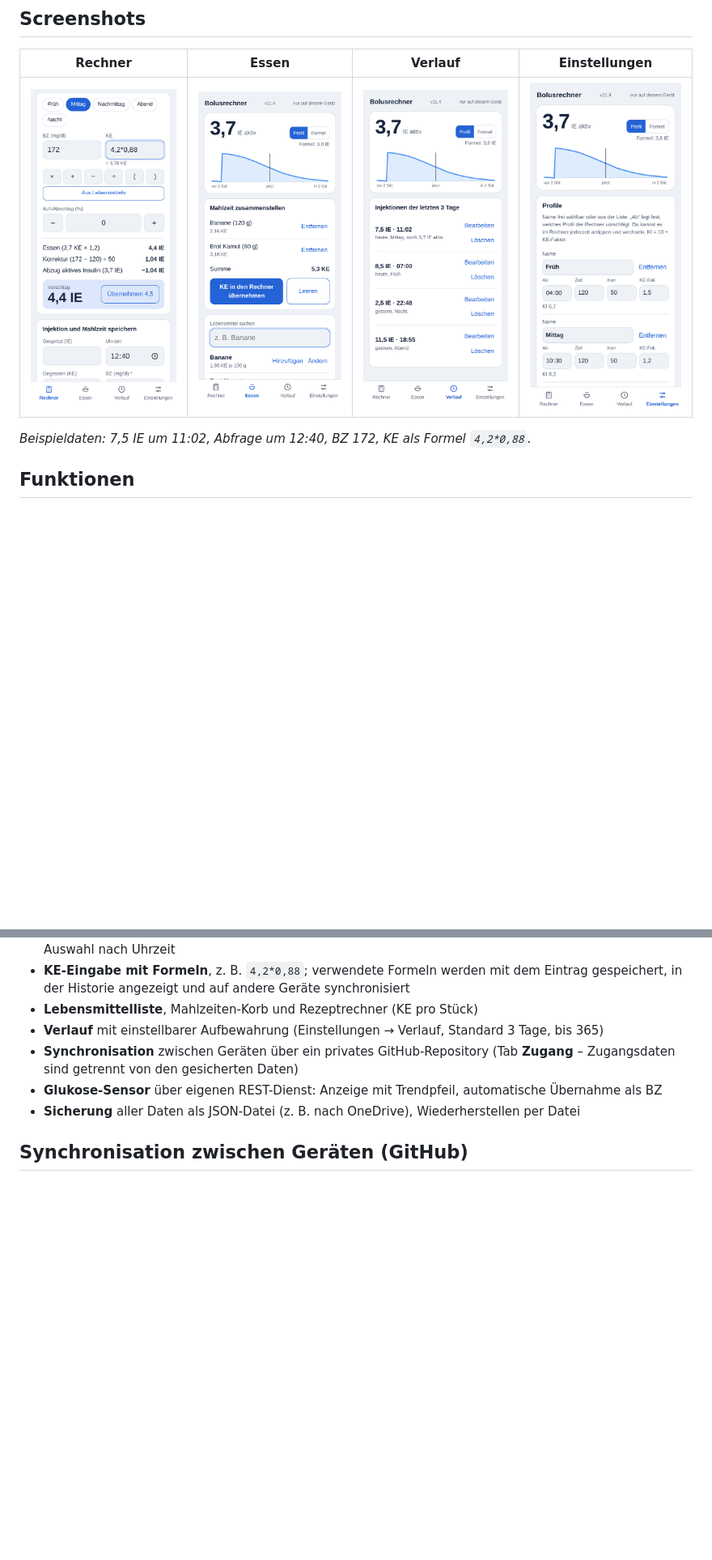
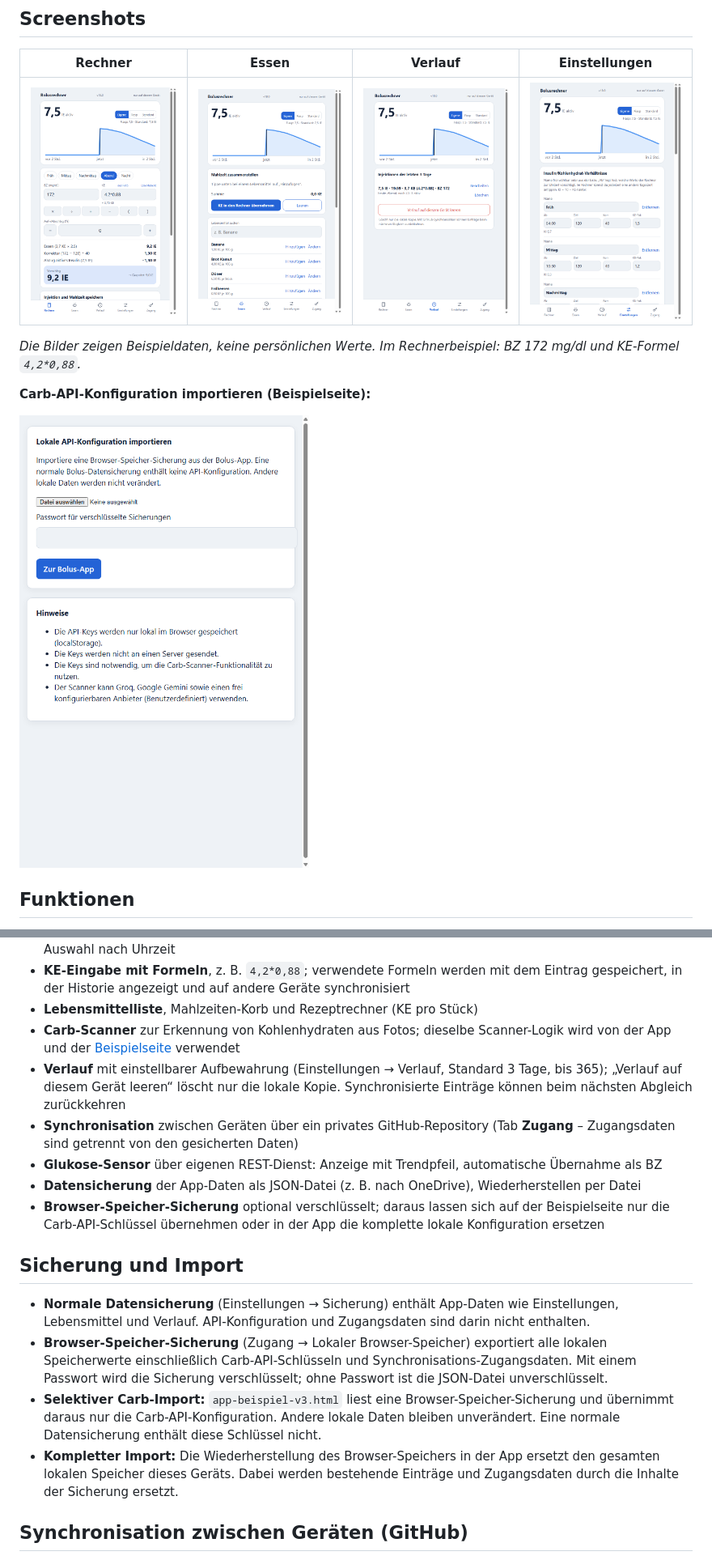
Before and after one commit to balu58/bolus, a Markdown page: README.md, 2 parts joined by grey strips. Shown at 81% size. GitHub-like rendering; pictures changed too: screenshots/1-rechner.png, screenshots/2-essen.png, screenshots/3-verlauf.png; blank space fills up the shorter version.

```diff
--- a/README.md
+++ b/README.md
@@ -11,7 +11,11 @@ Bolusrechner für schnell wirksames Insulin als Web-App für das iPhone. Läuft
 |:---:|:---:|:---:|:---:|
 | <img src="screenshots/1-rechner.png" width="200" alt="Rechner mit Bolusvorschlag"> | <img src="screenshots/2-essen.png" width="200" alt="Mahlzeit zusammenstellen"> | <img src="screenshots/3-verlauf.png" width="200" alt="Verlauf der Injektionen"> | <img src="screenshots/4-einstellungen.png" width="200" alt="Insulin/Kohlenhydrat-Verhältnisse und Einstellungen"> |
 
-*Beispieldaten: 7,5 IE um 11:02, Abfrage um 12:40, BZ 172, KE als Formel `4,2*0,88`.*
+*Die Bilder zeigen Beispieldaten, keine persönlichen Werte. Im Rechnerbeispiel: BZ 172 mg/dl und KE-Formel `4,2*0,88`.*
+
+**Carb-API-Konfiguration importieren (Beispielseite):**
+
+<img src="screenshots/5-carb-import.png" width="480" alt="Import der lokalen Carb-API-Konfiguration mit Passwortfeld">
 
 ## Funktionen
 
@@ -28,10 +32,19 @@ Bolusrechner für schnell wirksames Insulin als Web-App für das iPhone. Läuft
 - **Insulin/Kohlenhydrat-Verhältnisse** je Tageszeit frei benennbar, hinzufügen/entfernen, automatische Auswahl nach Uhrzeit
 - **KE-Eingabe mit Formeln**, z. B. `4,2*0,88`; verwendete Formeln werden mit dem Eintrag gespeichert, in der Historie angezeigt und auf andere Geräte synchronisiert
 - **Lebensmittelliste**, Mahlzeiten-Korb und Rezeptrechner (KE pro Stück)
-- **Verlauf** mit einstellbarer Aufbewahrung (Einstellungen → Verlauf, Standard 3 Tage, bis 365)
+- **Carb-Scanner** zur Erkennung von Kohlenhydraten aus Fotos; dieselbe Scanner-Logik wird von der App und der [Beispielseite](app-beispiel-v3.html) verwendet
+- **Verlauf** mit einstellbarer Aufbewahrung (Einstellungen → Verlauf, Standard 3 Tage, bis 365); „Verlauf auf diesem Gerät leeren“ löscht nur die lokale Kopie. Synchronisierte Einträge können beim nächsten Abgleich zurückkehren
 - **Synchronisation** zwischen Geräten über ein privates GitHub-Repository (Tab **Zugang** – Zugangsdaten sind getrennt von den gesicherten Daten)
 - **Glukose-Sensor** über eigenen REST-Dienst: Anzeige mit Trendpfeil, automatische Übernahme als BZ
-- **Sicherung** aller Daten als JSON-Datei (z. B. nach OneDrive), Wiederherstellen per Datei
+- **Datensicherung** der App-Daten als JSON-Datei (z. B. nach OneDrive), Wiederherstellen per Datei
+- **Browser-Speicher-Sicherung** optional verschlüsselt; daraus lassen sich auf der Beispielseite nur die Carb-API-Schlüssel übernehmen oder in der App die komplette lokale Konfiguration ersetzen
+
+## Sicherung und Import
+
+- **Normale Datensicherung** (Einstellungen → Sicherung) enthält App-Daten wie Einstellungen, Lebensmittel und Verlauf. API-Konfiguration und Zugangsdaten sind darin nicht enthalten.
+- **Browser-Speicher-Sicherung** (Zugang → Lokaler Browser-Speicher) exportiert alle lokalen Speicherwerte einschließlich Carb-API-Schlüsseln und Synchronisations-Zugangsdaten. Mit einem Passwort wird die Sicherung verschlüsselt; ohne Passwort ist die JSON-Datei unverschlüsselt.
+- **Selektiver Carb-Import:** `app-beispiel-v3.html` liest eine Browser-Speicher-Sicherung und übernimmt daraus nur die Carb-API-Konfiguration. Andere lokale Daten bleiben unverändert. Eine normale Datensicherung enthält diese Schlüssel nicht.
+- **Kompletter Import:** Die Wiederherstellung des Browser-Speichers in der App ersetzt den gesamten lokalen Speicher dieses Geräts. Dabei werden bestehende Einträge und Zugangsdaten durch die Inhalte der Sicherung ersetzt.
 
 ## Synchronisation zwischen Geräten (GitHub)
 
```
Also changed, not shown: other parts of README.md (+21 -15 lines), 1 other file.
